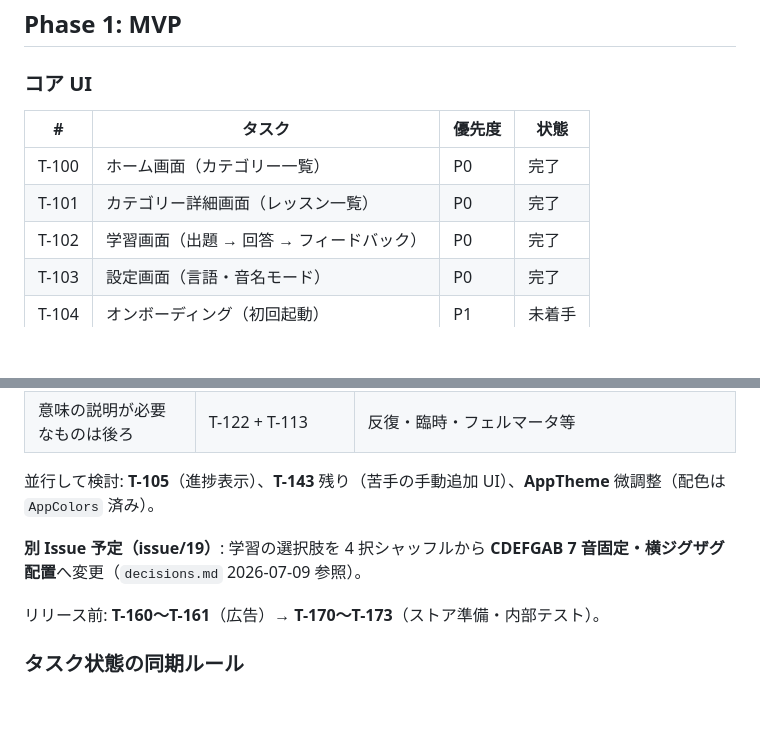
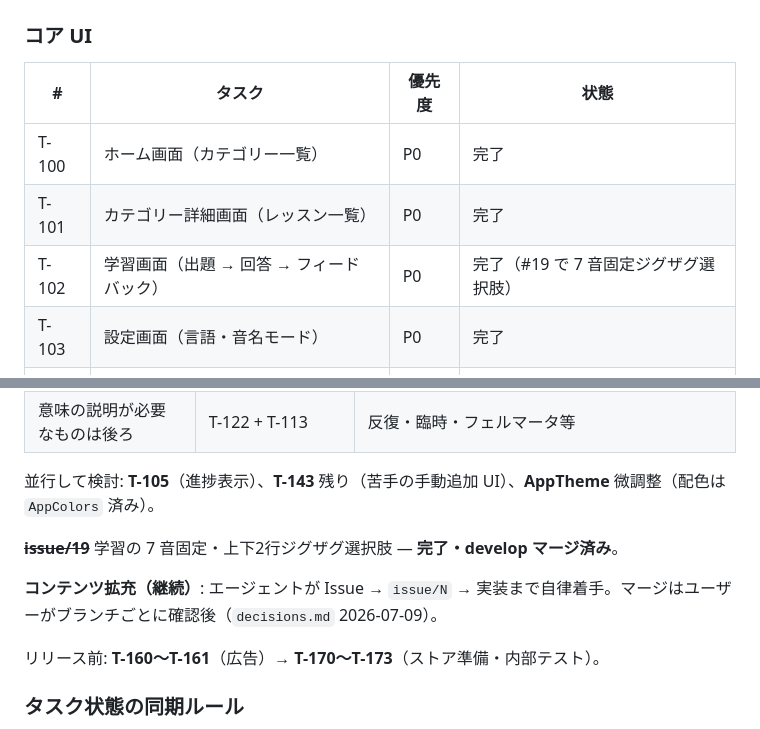
Before and after one commit to nagyos/musical-note-training, a Markdown page: docs/tasks.md, 2 parts joined by grey strips. Rendered like a GitHub page; blank space fills up the shorter version.

```diff
--- a/docs/tasks.md
+++ b/docs/tasks.md
@@ -39,7 +39,7 @@
 |---|--------|--------|------|
 | T-100 | ホーム画面（カテゴリー一覧） | P0 | 完了 |
 | T-101 | カテゴリー詳細画面（レッスン一覧） | P0 | 完了 |
-| T-102 | 学習画面（出題 → 回答 → フィードバック） | P0 | 完了 |
+| T-102 | 学習画面（出題 → 回答 → フィードバック） | P0 | 完了（#19 で 7 音固定ジグザグ選択肢） |
 | T-103 | 設定画面（言語・音名モード） | P0 | 完了 |
 | T-104 | オンボーディング（初回起動） | P1 | 未着手 |
 | T-105 | 進捗表示（カテゴリー完了率） | P1 | 未着手 |
@@ -175,7 +175,9 @@
 
 並行して検討: **T-105**（進捗表示）、**T-143** 残り（苦手の手動追加 UI）、**AppTheme** 微調整（配色は `AppColors` 済み）。
 
-**別 Issue 予定（issue/19）**: 学習の選択肢を 4 択シャッフルから **CDEFGAB 7 音固定・横ジグザグ配置**へ変更（`decisions.md` 2026-07-09 参照）。
+~~**issue/19**~~ 学習の 7 音固定・上下2行ジグザグ選択肢 — **完了・develop マージ済み**。
+
+**コンテンツ拡充（継続）**: エージェントが Issue → `issue/N` → 実装まで自律着手。マージはユーザーがブランチごとに確認後（`decisions.md` 2026-07-09）。
 
 リリース前: **T-160〜T-161**（広告）→ **T-170〜T-173**（ストア準備・内部テスト）。
 
```
Also changed, not shown: AGENTS.md (+1 -0 lines), docs/decisions.md (+16 -0 lines).
